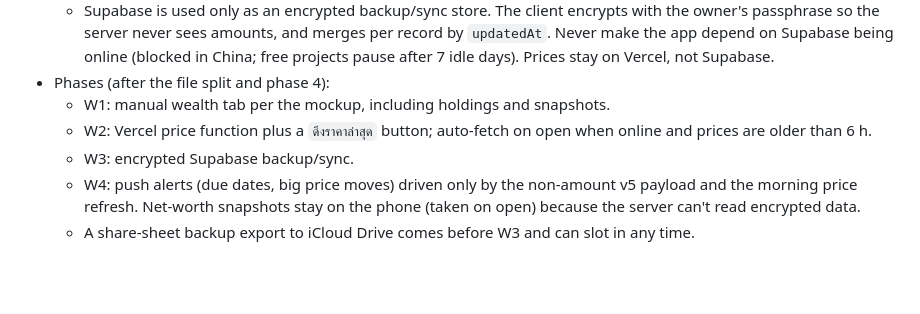
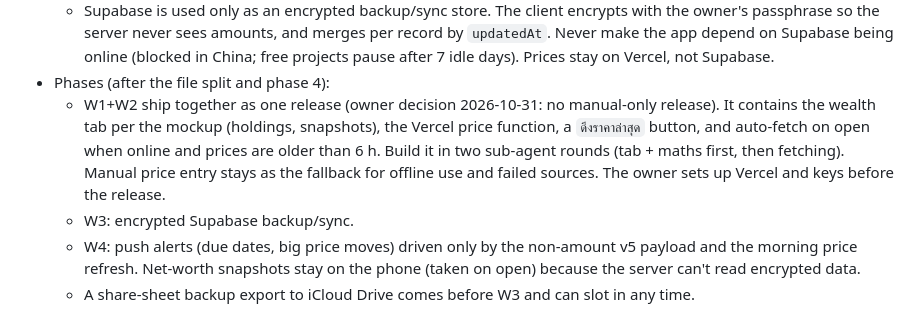
Before and after one commit to thanapoomroc-beep/spend-tracker, a Markdown page: CLAUDE.md, the part around the change. Drawn GitHub-style; blank space fills up the shorter version.

```diff
--- a/CLAUDE.md
+++ b/CLAUDE.md
@@ -83,8 +83,7 @@ Wealth tracking (5th tab `ทรัพย์สิน`, piggy-bank icon), as agr
   - Sources: Yahoo Finance for Thai `.BK` and foreign stocks (unofficial; Finnhub/Twelve Data as fallback), SEC Thailand API for fund NAV (free key), the Thai gold-traders association site for 96.5% gold (scraped, most fragile), Bitkub public API for crypto in THB (CoinGecko fallback), Frankfurter for FX.
   - Supabase is used only as an encrypted backup/sync store. The client encrypts with the owner's passphrase so the server never sees amounts, and merges per record by `updatedAt`. Never make the app depend on Supabase being online (blocked in China; free projects pause after 7 idle days). Prices stay on Vercel, not Supabase.
 - Phases (after the file split and phase 4):
-  - W1: manual wealth tab per the mockup, including holdings and snapshots.
-  - W2: Vercel price function plus a `ดึงราคาล่าสุด` button; auto-fetch on open when online and prices are older than 6 h.
+  - W1+W2 ship together as one release (owner decision 2026-10-31: no manual-only release). It contains the wealth tab per the mockup (holdings, snapshots), the Vercel price function, a `ดึงราคาล่าสุด` button, and auto-fetch on open when online and prices are older than 6 h. Build it in two sub-agent rounds (tab + maths first, then fetching). Manual price entry stays as the fallback for offline use and failed sources. The owner sets up Vercel and keys before the release.
   - W3: encrypted Supabase backup/sync.
   - W4: push alerts (due dates, big price moves) driven only by the non-amount v5 payload and the morning price refresh. Net-worth snapshots stay on the phone (taken on open) because the server can't read encrypted data.
   - A share-sheet backup export to iCloud Drive comes before W3 and can slot in any time.
```
Also changed, not shown: ROADMAP.md (+5 -4 lines).
